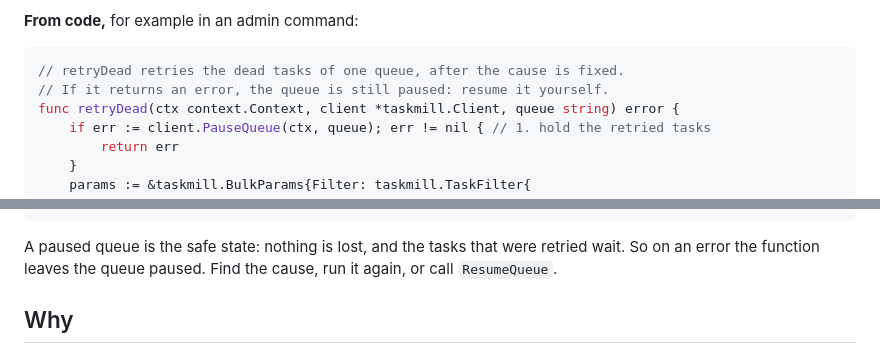
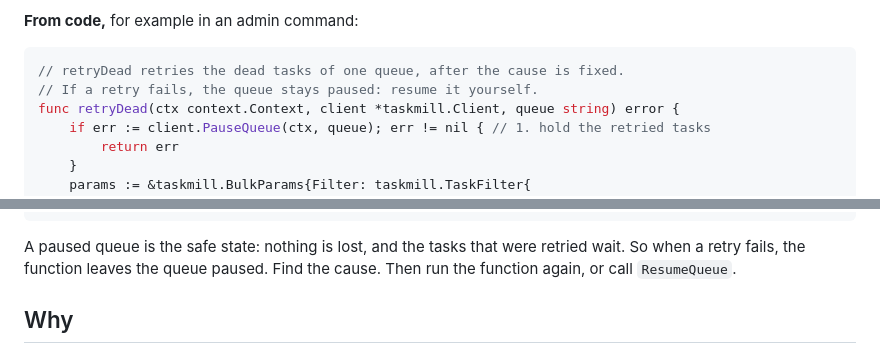
Before and after one commit to code19m/taskmill, a Markdown page: docs/recipes/recover-from-an-incident.md, 2 parts joined by grey strips. GitHub-like rendering.

Commit message:
docs(recipes): say exactly when retryDead leaves the queue paused

````diff
--- a/docs/recipes/recover-from-an-incident.md
+++ b/docs/recipes/recover-from-an-incident.md
@@ -32,7 +32,7 @@ flowchart LR
 
 ```go
 // retryDead retries the dead tasks of one queue, after the cause is fixed.
-// If it returns an error, the queue is still paused: resume it yourself.
+// If a retry fails, the queue stays paused: resume it yourself.
 func retryDead(ctx context.Context, client *taskmill.Client, queue string) error {
     if err := client.PauseQueue(ctx, queue); err != nil { // 1. hold the retried tasks
         return err
@@ -60,8 +60,8 @@ func retryDead(ctx context.Context, client *taskmill.Client, queue string) error
 ```
 
 A paused queue is the safe state: nothing is lost, and the tasks that were
-retried wait. So on an error the function leaves the queue paused. Find the
-cause, run it again, or call `ResumeQueue`.
+retried wait. So when a retry fails, the function leaves the queue paused.
+Find the cause. Then run the function again, or call `ResumeQueue`.
 
 ## Why
 
````
